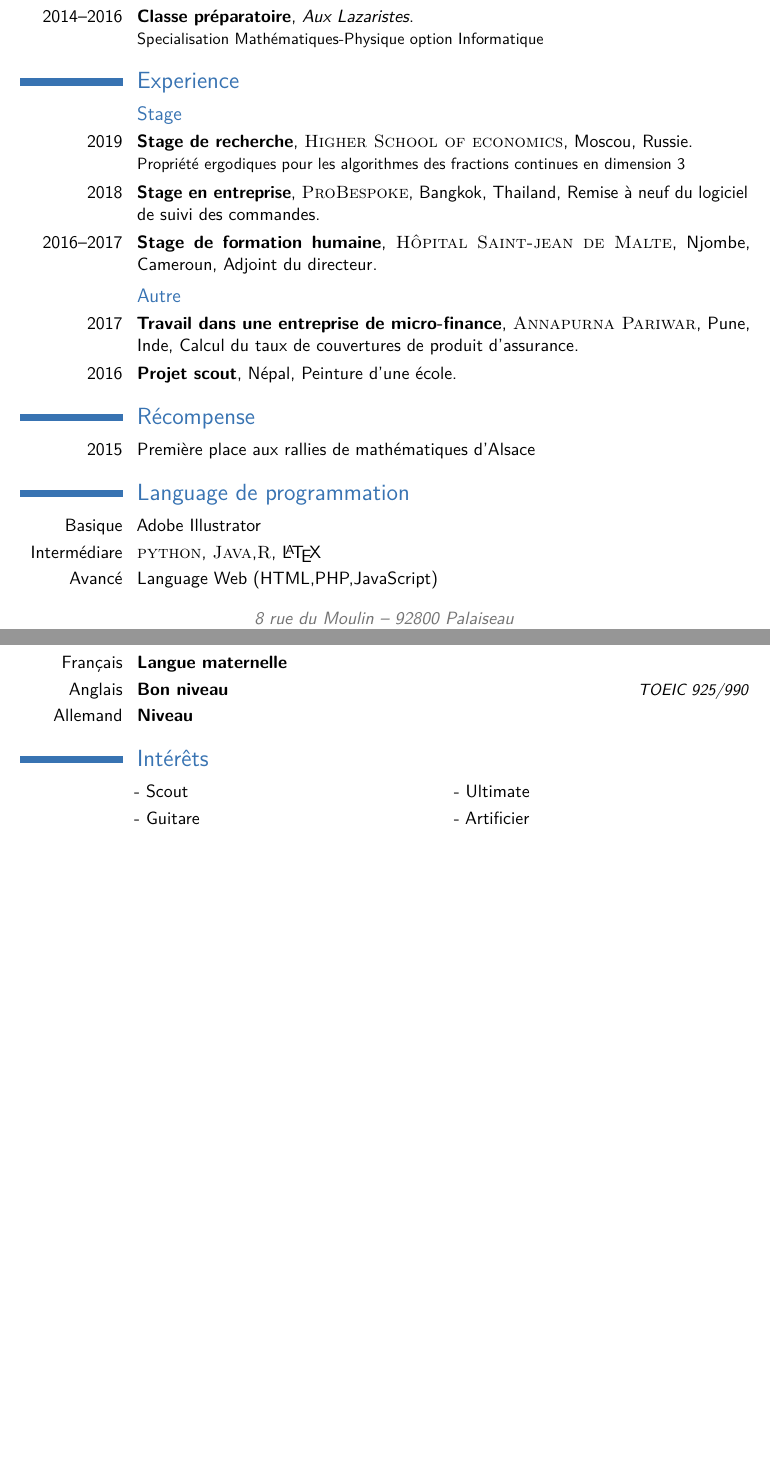
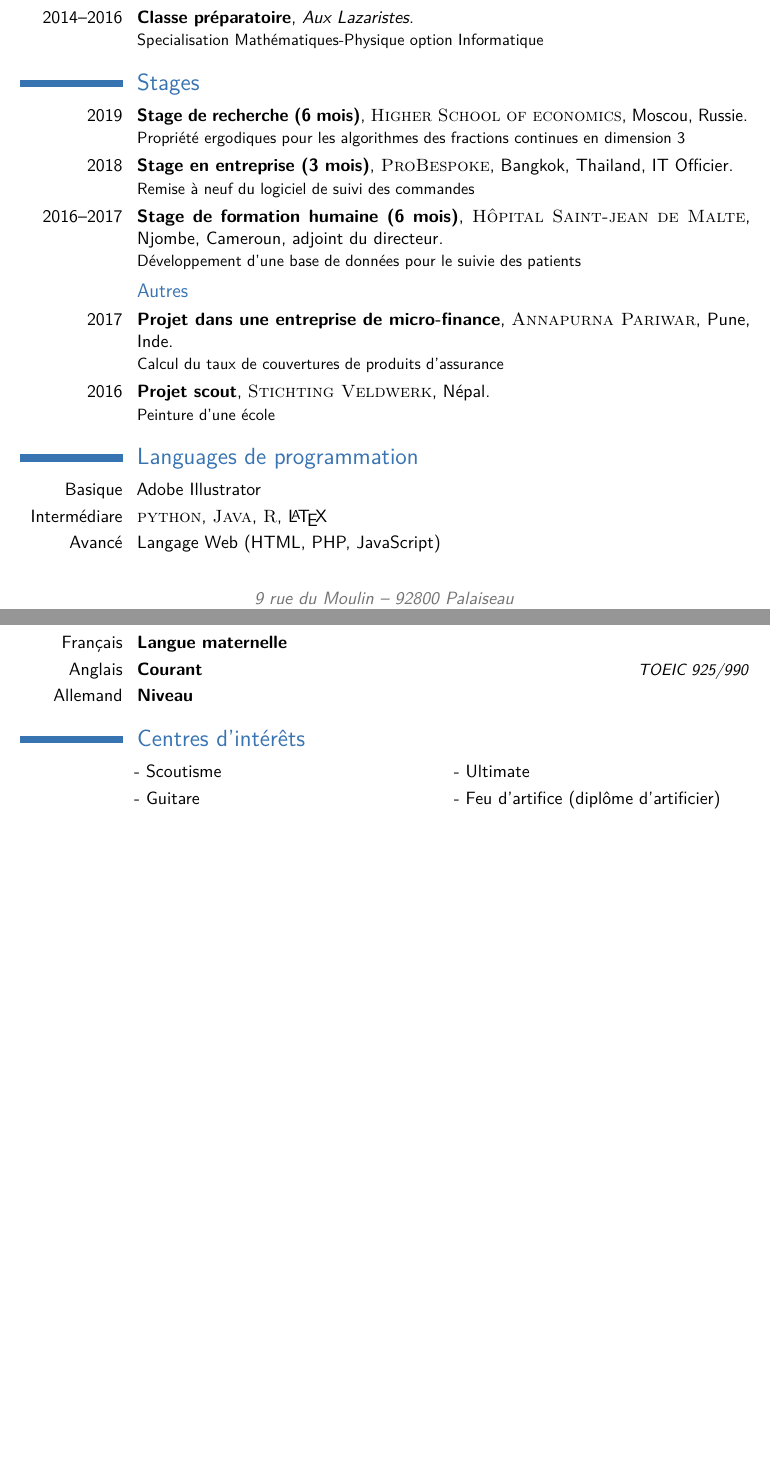
Before and after one commit to etiennebonnafoux/CV, a LaTeX CV (cv.tex): two parts of pages 1 and 2 of 2, joined at a grey line, cut so that both start at the same text. Compiled offline with pdfLaTeX.

Commit message:
Relecture maman

```diff
--- a/cv.tex
+++ b/cv.tex
@@ -44,11 +44,11 @@
 
 % All information in this block is optional, comment out any lines you don't need
 \title{Curriculum Vitae}
-\address{8 rue du Moulin}{92800 Palaiseau}
+\address{9 rue du Moulin}{92800 Palaiseau}
 \mobile{06 71 09 20 07}
 %\phone{}
 %\fax{}
-\email{etienne.bonnafoux@laposte.edu}
+\email{etienne.bonnafoux@laposte.net}
 \begin{document}
 %\homepage{staff.org.edu/~jsmith}{staff.org.edu/$\sim$jsmith}
 % The first argument is the url for the clickable link, the second argument is the url displayed in the template - this allows special characters to be displayed such as the tilde in this example
@@ -95,69 +95,68 @@
 
 \section{Education}
 
-\cventry{2016--2020}{École d'ingénieur / Master 1 de Mathématiques}{École Polytechnique}{}{}{}  % Arguments not required can be left empty
+\cventry{2016--2020}{Diplôme d'ingénieur}{École Polytechnique}{}{}{Master 1 de mathématiques} % Arguments not required can be left empty
 \cventry{2014--2016}{Classe préparatoire}{Aux Lazaristes}{}{}{Specialisation Mathématiques-Physique option Informatique}
 
 %----------------------------------------------------------------------------------------
 %	WORK EXPERIENCE SECTION
 %----------------------------------------------------------------------------------------
 
-\section{Experience}
+\section{Stages}
 
-\subsection{Stage}
+%\subsection{Stages}
 
-\cventry{2019}{Stage de recherche}{\textsc{Higher School of economics}}{Moscou, Russie}{}{Propriété ergodiques pour les algorithmes des fractions continues en dimension 3}
+\cventry{2019}{Stage de recherche (6 mois)}{\textsc{Higher School of economics}}{Moscou, Russie}{}{Propriété ergodiques pour les algorithmes des fractions continues en dimension 3}
 
-\cventry{2018}{Stage en entreprise}{\textsc{ProBespoke}}{Bangkok, Thailand}{Remise à neuf du logiciel de suivi des commandes}{}
+\cventry{2018}{Stage en entreprise (3 mois)}{\textsc{ProBespoke}}{Bangkok, Thailand}{IT Officier}{Remise à neuf du logiciel de suivi des commandes}
 
-\cventry{2016--2017}{Stage de formation humaine}{\textsc{Hôpital Saint-jean de Malte}}{Njombe, Cameroun}{Adjoint du directeur}{}
+\cventry{2016--2017}{Stage de formation humaine (6 mois)}{\textsc{Hôpital Saint-jean de Malte}}{Njombe, Cameroun}{adjoint du directeur}{Développement d'une base de données pour le suivie des patients}
 
 %------------------------------------------------
 
-\subsection{Autre}
+\subsection{Autres}
 
-\cventry{2017}{Travail dans une entreprise de micro-finance}{\textsc{Annapurna Pariwar}}{Pune, Inde}{Calcul du taux de couvertures de produit d'assurance}{}
+\cventry{2017}{Projet dans une entreprise de micro-finance}{\textsc{Annapurna Pariwar}}{Pune, Inde}{}{Calcul du taux de couvertures de produits d'assurance}
 
-\cventry{2016}{Projet scout}{}{Népal}{Peinture d'une école}{}
+\cventry{2016}{Projet scout}{\textsc{Stichting Veldwerk}}{Népal}{}{Peinture d'une école}
 
 %----------------------------------------------------------------------------------------
 %	AWARDS SECTION
 %----------------------------------------------------------------------------------------
 
-\section{Récompense}
-
-\cvitem{2015}{Première place aux rallies de mathématiques d'Alsace}
+%\section{Récompense}
+%\cvitem{2015}{Première place aux rallies de mathématiques d'Alsace}
 
 %----------------------------------------------------------------------------------------
 %	COMPUTER SKILLS SECTION
 %----------------------------------------------------------------------------------------
 
-\section{Language de programmation}
+\section{Languages de programmation}
 
-\cvitem{Basique}{ Adobe Illustrator}
-\cvitem{Intermédiare}{\textsc{python}, \textsc{Java},\textsc{R}, \LaTeX}
-\cvitem{Avancé}{Language Web (HTML,PHP,JavaScript)}
+\cvitem{Basique}{Adobe Illustrator}
+\cvitem{Intermédiare}{\textsc{python}, \textsc{Java}, \textsc{R}, \LaTeX}
+\cvitem{Avancé}{Langage Web (HTML, PHP, JavaScript)}
 
 %----------------------------------------------------------------------------------------
 %	LANGUAGES SECTION
 %----------------------------------------------------------------------------------------
 
-\section{Languages}
+\section{Langues}
 
 \cvitemwithcomment{Français}{Langue maternelle}{}
-\cvitemwithcomment{Anglais}{Bon niveau}{TOEIC 925/990}
+\cvitemwithcomment{Anglais}{Courant}{TOEIC 925/990}
 \cvitemwithcomment{Allemand}{Niveau}{}
 
 %----------------------------------------------------------------------------------------
 %	INTERESTS SECTION
 %----------------------------------------------------------------------------------------
 
-\section{Intérêts}
+\section{Centres d'intérêts}
 
 \renewcommand{\listitemsymbol}{-~} % Changes the symbol used for lists
 
-\cvlistdoubleitem{Scout}{Ultimate}
-\cvlistdoubleitem{Guitare}{Artificier}
+\cvlistdoubleitem{Scoutisme}{Ultimate}
+\cvlistdoubleitem{Guitare}{Feu d'artifice (diplôme d'artificier)}
 
 %----------------------------------------------------------------------------------------
 
```
